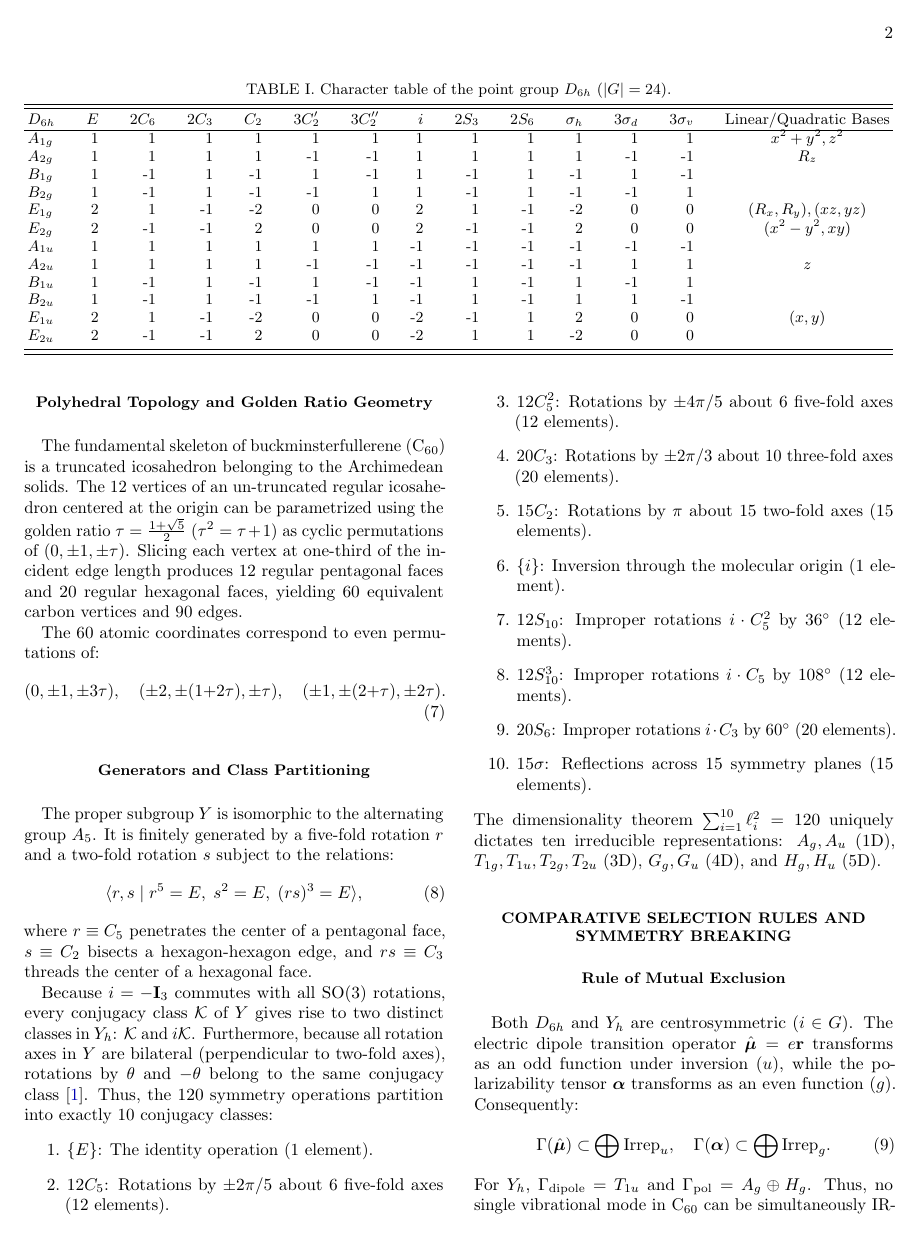
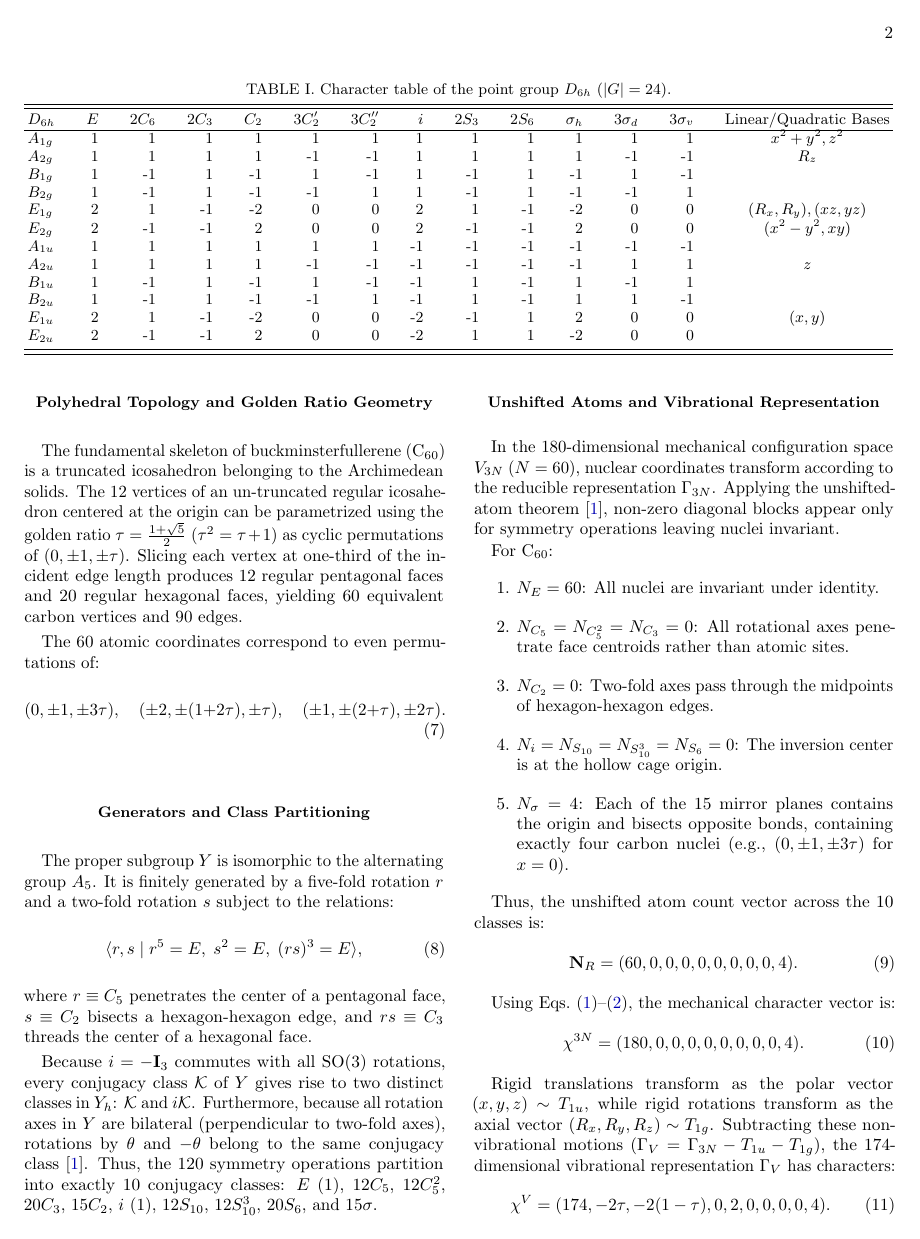
Before and after one commit to SiririComun/molecular-symmetry, a LaTeX paper (paper/main.tex, which reads paper/sections/04_yh_icosahedral.tex): page 2 of 3. Compiled offline with pdfLaTeX.

Commit message:
docs(yh): resolve unshifted atoms, chi_3N, and chi_V for Step 2.3

```diff
--- a/paper/sections/04_yh_icosahedral.tex
+++ b/paper/sections/04_yh_icosahedral.tex
@@ -23,18 +24,34 @@ The proper subgroup $Y$ is isomorphic to the alternating group $A_5$. It is fini
 where $r \equiv C_5$ penetrates the center of a pentagonal face, $s \equiv C_2$ bisects a hexagon-hexagon edge, and $rs \equiv C_3$ threads the center of a hexagonal face.
 
 Because $i = -\mathbf{I}_3$ commutes with all $\text{SO}(3)$ rotations, every conjugacy class $\mathcal{K}$ of $Y$ gives rise to two distinct classes in $Y_h$: $\mathcal{K}$ and $i\mathcal{K}$. Furthermore, because all rotation axes in $Y$ are bilateral (perpendicular to two-fold axes), rotations by $\theta$ and $-\theta$ belong to the same conjugacy class~\cite{Ramadevi2019}. Thus, the 120 symmetry operations partition into exactly 10 conjugacy classes:
-\begin{enumerate}
-    \item $\{E\}$: The identity operation (1 element).
-    \item $12C_5$: Rotations by $\pm 2\pi/5$ about 6 five-fold axes (12 elements).
-    \item $12C_5^2$: Rotations by $\pm 4\pi/5$ about 6 five-fold axes (12 elements).
-    \item $20C_3$: Rotations by $\pm 2\pi/3$ about 10 three-fold axes (20 elements).
-    \item $15C_2$: Rotations by $\pi$ about 15 two-fold axes (15 elements).
-    \item $\{i\}$: Inversion through the molecular origin (1 element).
-    \item $12S_{10}$: Improper rotations $i \cdot C_5^2$ by $36^\circ$ (12 elements).
-    \item $12S_{10}^3$: Improper rotations $i \cdot C_5$ by $108^\circ$ (12 elements).
-    \item $20S_6$: Improper rotations $i \cdot C_3$ by $60^\circ$ (20 elements).
-    \item $15\sigma$: Reflections across 15 symmetry planes (15 elements).
-\end{enumerate}
-The dimensionality theorem $\sum_{i=1}^{10} \ell_i^2 = 120$ uniquely dictates ten irreducible representations: $A_g, A_u$ (1D), $T_{1g}, T_{1u}, T_{2g}, T_{2u}$ (3D), $G_g, G_u$ (4D), and $H_g, H_u$ (5D).
+$E$ (1), $12C_5$, $12C_5^2$, $20C_3$, $15C_2$, $i$ (1), $12S_{10}$, $12S_{10}^3$, $20S_6$, and $15\sigma$.
 
 \input{tables/tab_yh_characters}
+
+\subsection{Unshifted Atoms and Vibrational Representation}
+In the 180-dimensional mechanical configuration space $V_{3N}$ ($N=60$), nuclear coordinates transform according to the reducible representation $\Gamma_{3N}$. Applying the unshifted-atom theorem~\cite{Ramadevi2019}, non-zero diagonal blocks appear only for symmetry operations leaving nuclei invariant.
+
+For $\text{C}_{60}$:
+\begin{enumerate}
+    \item $N_E = 60$: All nuclei are invariant under identity.
+    \item $N_{C_5} = N_{C_5^2} = N_{C_3} = 0$: All rotational axes penetrate face centroids rather than atomic sites.
+    \item $N_{C_2} = 0$: Two-fold axes pass through the midpoints of hexagon-hexagon edges.
+    \item $N_i = N_{S_{10}} = N_{S_{10}^3} = N_{S_6} = 0$: The inversion center is at the hollow cage origin.
+    \item $N_\sigma = 4$: Each of the 15 mirror planes contains the origin and bisects opposite bonds, containing exactly four carbon nuclei (e.g., $(0, \pm 1, \pm 3\tau)$ for $x=0$).
+\end{enumerate}
+
+Thus, the unshifted atom count vector across the 10 classes is:
+\begin{equation}
+\mathbf{N}_R = (60, 0, 0, 0, 0, 0, 0, 0, 0, 4).
+\end{equation}
+
+Using Eqs.~(\ref{eq:unshifted_C})--(\ref{eq:unshifted_S}), the mechanical character vector is:
+\begin{equation}
+\chi^{3N} = (180, 0, 0, 0, 0, 0, 0, 0, 0, 4).
+\end{equation}
+
+Rigid translations transform as the polar vector $(x,y,z) \sim T_{1u}$, while rigid rotations transform as the axial vector $(R_x, R_y, R_z) \sim T_{1g}$. Subtracting these non-vibrational motions ($\Gamma_V = \Gamma_{3N} - T_{1u} - T_{1g}$), the 174-dimensional vibrational representation $\Gamma_V$ has characters:
+\begin{align}
+\chi^V &= (174, -2\tau, -2(1-\tau), 0, 2, 0, 0, 0, 0, 4).
+\label{eq:chi_vib_c60}
+\end{align}
```
Also changed, not shown: paper/sections/04_yh_icosahedral.tex (1 more changed lines).
